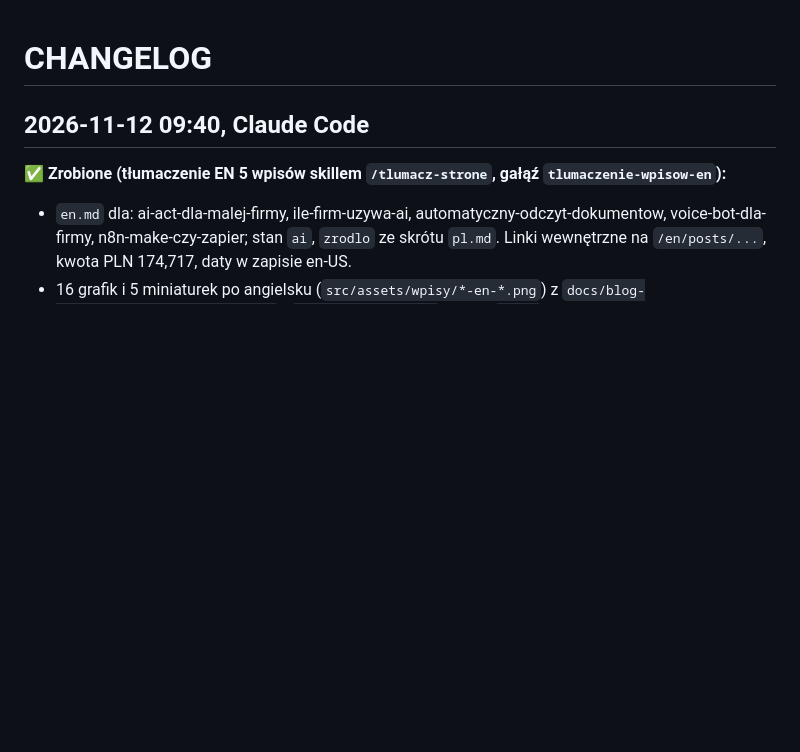
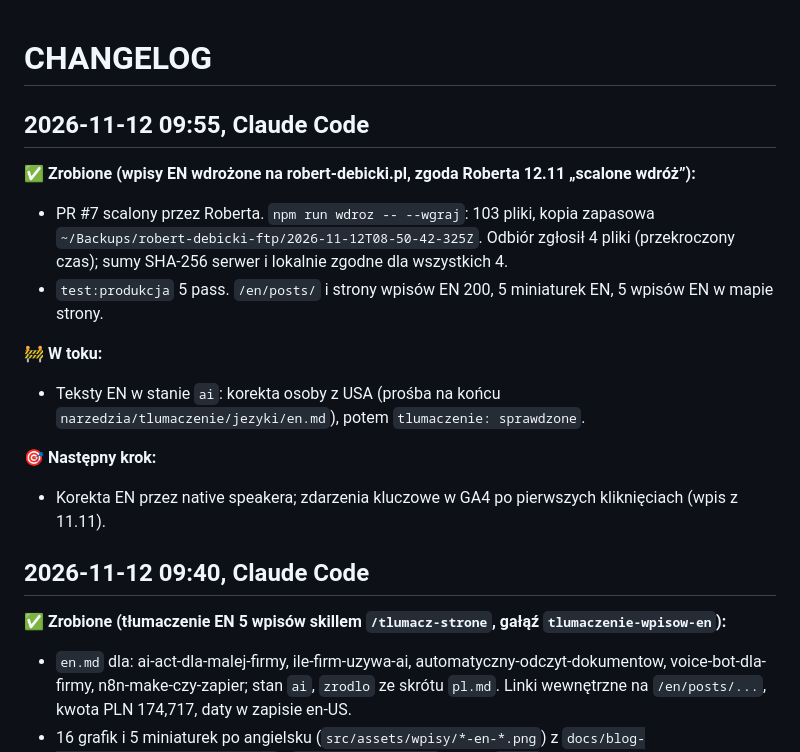
Before and after one commit to RobertDebicki/robert-debicki, a Markdown page: CHANGELOG.md, the part around the change. Drawn GitHub-style; blank space fills up the shorter version.

Commit message:
Changelog: wpisy EN wdrożone na produkcję
Co-Authored-By: Claude Opus 5.5 <noreply@anthropic.com>

```diff
--- a/CHANGELOG.md
+++ b/CHANGELOG.md
@@ -1,4 +1,16 @@
 # CHANGELOG
+
+## 2026-11-12 09:55, Claude Code
+
+**✅ Zrobione (wpisy EN wdrożone na robert-debicki.pl, zgoda Roberta 12.11 „scalone wdróż”):**
+- PR #7 scalony przez Roberta. `npm run wdroz -- --wgraj`: 103 pliki, kopia zapasowa `~/Backups/robert-debicki-ftp/2026-11-12T08-50-42-325Z`. Odbiór zgłosił 4 pliki (przekroczony czas); sumy SHA-256 serwer i lokalnie zgodne dla wszystkich 4.
+- `test:produkcja` 5 pass. `/en/posts/` i strony wpisów EN 200, 5 miniaturek EN, 5 wpisów EN w mapie strony.
+
+**🚧 W toku:**
+- Teksty EN w stanie `ai`: korekta osoby z USA (prośba na końcu `narzedzia/tlumaczenie/jezyki/en.md`), potem `tlumaczenie: sprawdzone`.
+
+**🎯 Następny krok:**
+- Korekta EN przez native speakera; zdarzenia kluczowe w GA4 po pierwszych kliknięciach (wpis z 11.11).
 
 ## 2026-11-12 09:40, Claude Code
 
```
